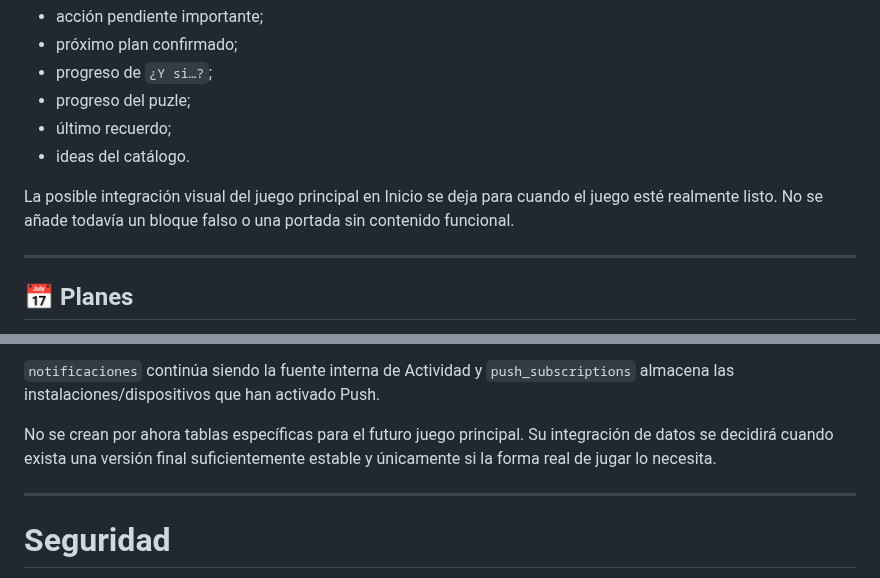
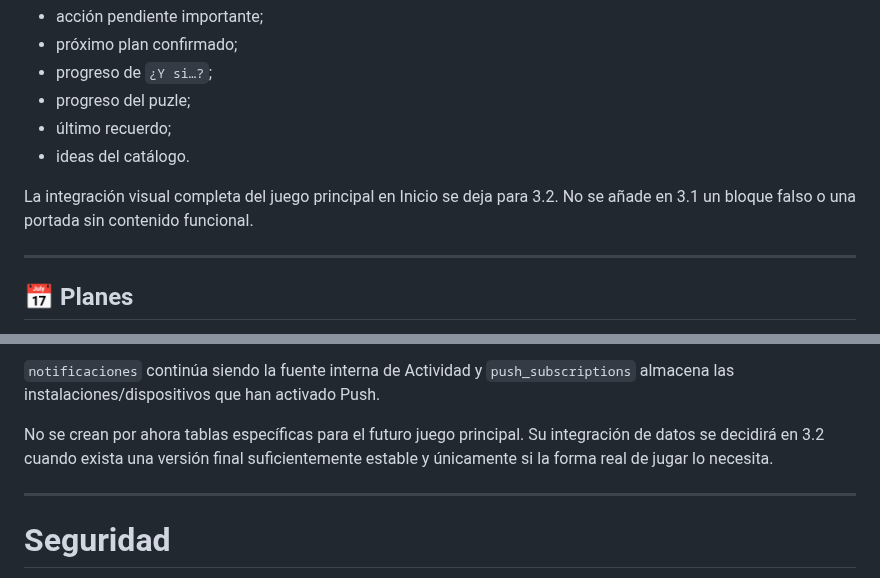
Before and after one commit to javiermontoro11/weblaura, a Markdown page: README.md, 2 parts joined by grey strips. Rendered like a GitHub page.

```diff
--- a/README.md
+++ b/README.md
@@ -80,7 +80,7 @@ Se conservan como elementos prioritarios:
 - último recuerdo;
 - ideas del catálogo.
 
-La posible integración visual del juego principal en Inicio se deja para cuando el juego esté realmente listo. No se añade todavía un bloque falso o una portada sin contenido funcional.
+La integración visual completa del juego principal en Inicio se deja para 3.2. No se añade en 3.1 un bloque falso o una portada sin contenido funcional.
 
 ---
 
@@ -469,7 +469,7 @@ Tablas principales existentes:
 
 `notificaciones` continúa siendo la fuente interna de Actividad y `push_subscriptions` almacena las instalaciones/dispositivos que han activado Push.
 
-No se crean por ahora tablas específicas para el futuro juego principal. Su integración de datos se decidirá cuando exista una versión final suficientemente estable y únicamente si la forma real de jugar lo necesita.
+No se crean por ahora tablas específicas para el futuro juego principal. Su integración de datos se decidirá en 3.2 cuando exista una versión final suficientemente estable y únicamente si la forma real de jugar lo necesita.
 
 ---
 
```
Also changed, not shown: other parts of README.md (+16 -4 lines).
